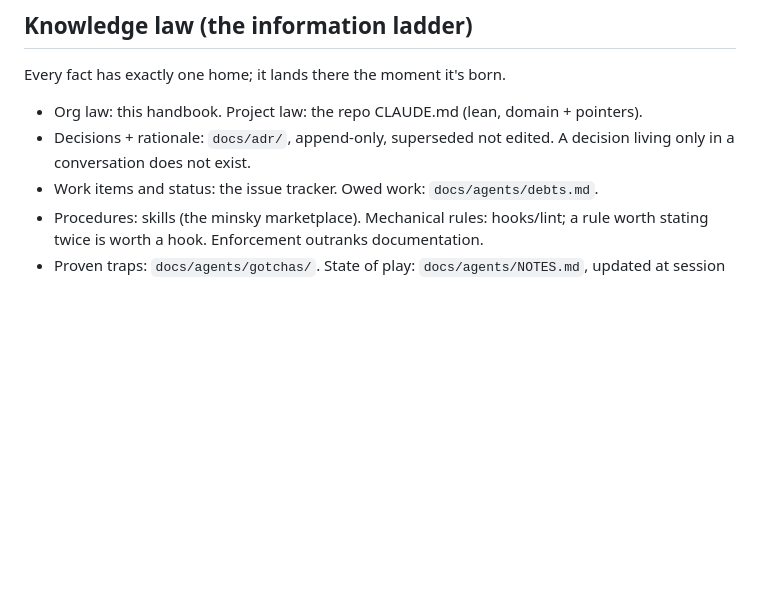
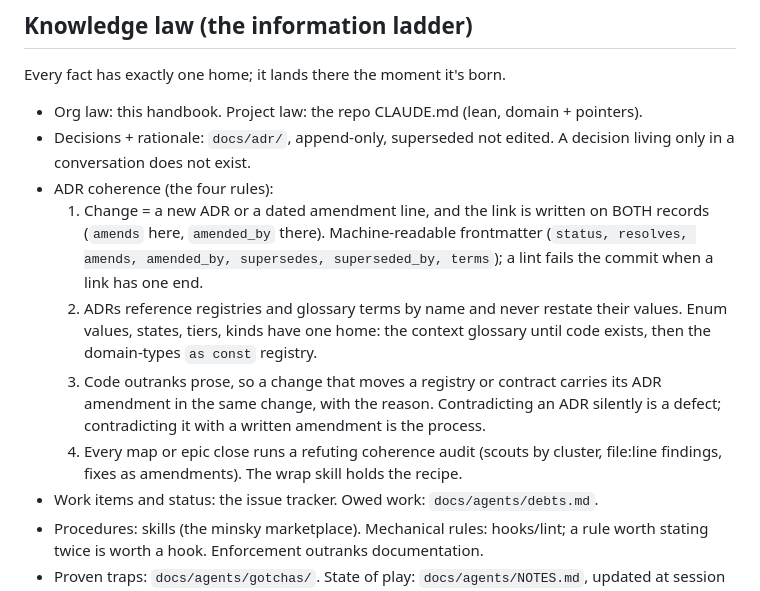
Before and after one commit to qberg/minsky-standards, a Markdown page: handbook/engineering.md, the part around the change. Rendered like a GitHub page; blank space fills up the shorter version.

Commit message:
docs: ADR coherence rules in the knowledge law, audit step in wrap

```diff
--- a/handbook/engineering.md
+++ b/handbook/engineering.md
@@ -83,6 +83,19 @@ Every fact has exactly one home; it lands there the moment it's born.
 - Org law: this handbook. Project law: the repo CLAUDE.md (lean, domain + pointers).
 - Decisions + rationale: `docs/adr/`, append-only, superseded not edited. A decision
   living only in a conversation does not exist.
+- ADR coherence (the four rules):
+  1. Change = a new ADR or a dated amendment line, and the link is written on BOTH
+     records (`amends` here, `amended_by` there). Machine-readable frontmatter
+     (`status, resolves, amends, amended_by, supersedes, superseded_by, terms`); a
+     lint fails the commit when a link has one end.
+  2. ADRs reference registries and glossary terms by name and never restate their
+     values. Enum values, states, tiers, kinds have one home: the context glossary
+     until code exists, then the domain-types `as const` registry.
+  3. Code outranks prose, so a change that moves a registry or contract carries its
+     ADR amendment in the same change, with the reason. Contradicting an ADR
+     silently is a defect; contradicting it with a written amendment is the process.
+  4. Every map or epic close runs a refuting coherence audit (scouts by cluster,
+     file:line findings, fixes as amendments). The wrap skill holds the recipe.
 - Work items and status: the issue tracker. Owed work: `docs/agents/debts.md`.
 - Procedures: skills (the minsky marketplace). Mechanical rules: hooks/lint; a rule
   worth stating twice is worth a hook. Enforcement outranks documentation.
```
Also changed, not shown: 1 other file.
